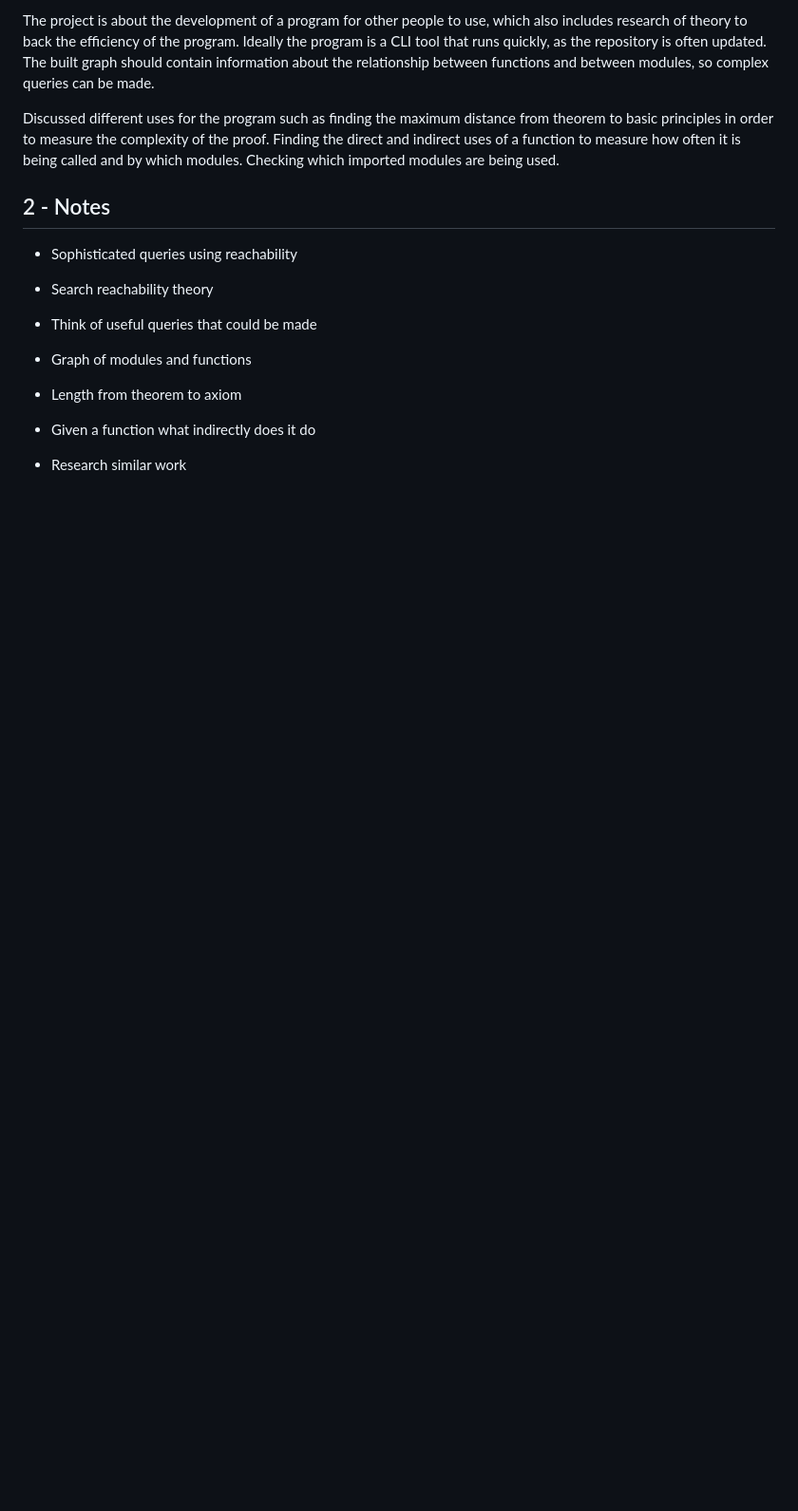
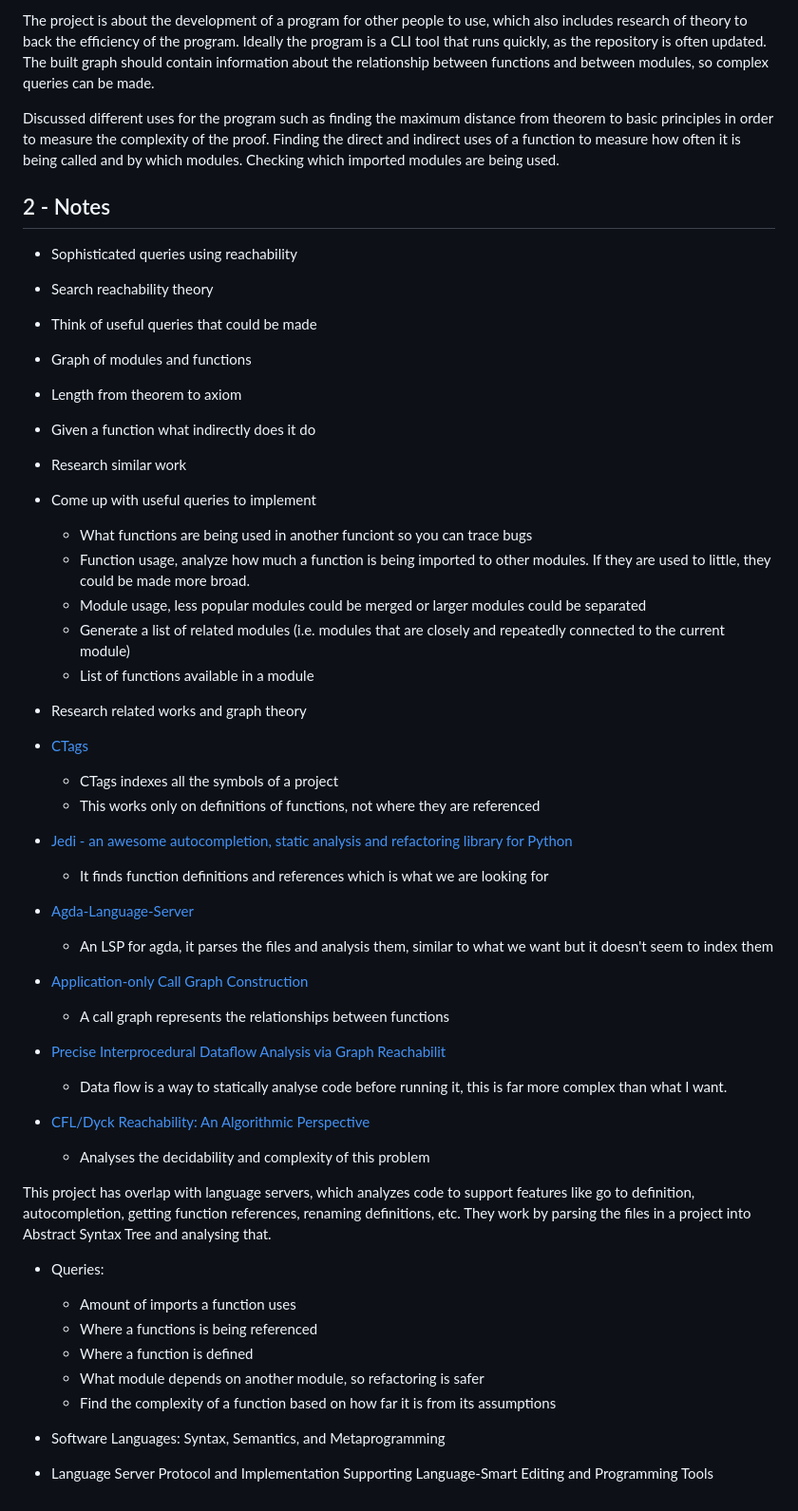
Before and after one commit to JulianVidal/AGDA_HTML, a Markdown page: reports/index.md, the part around one of its changes. Shown at 95% size. Drawn GitHub-style; blank space fills up the shorter version.

Commit message:
Researched recent works and added some possible queries that could be made

```diff
--- a/reports/index.md
+++ b/reports/index.md
@@ -126,3 +126,51 @@ being used.
 - Length from theorem to axiom
 - Given a function what indirectly does it do
 - Research similar work
+
+- Come up with useful queries to implement
+  - What functions are being used in another funciont so you can trace bugs
+  - Function usage, analyze how much a function is being imported to other
+    modules. If they are used to little, they could be made more broad.
+  - Module usage, less popular modules could be merged or larger modules could
+    be separated
+  - Generate a list of related modules (i.e. modules that are closely and
+    repeatedly connected to the current module)
+  - List of functions available in a module
+
+- Research related works and graph theory
+- [CTags](https://github.com/universal-ctags/ctags)
+  - CTags indexes all the symbols of a project
+  - This works only on definitions of functions, not where they are referenced
+- [Jedi - an awesome autocompletion, static analysis and refactoring library
+  for Python](https://jedi.readthedocs.io/)
+  - It finds function definitions and references which is what we are looking
+    for
+- [Agda-Language-Server](https://github.com/agda/agda-language-server/tree/master)
+  - An LSP for agda, it parses the files and analysis them, similar to what we
+    want but it doesn't seem to index them
+- [Application-only Call Graph Construction
+  ](https://cormack.uwaterloo.ca/~olhotak/pubs/ecoop12.pdf)
+  - A call graph represents the relationships between functions
+- [Precise Interprocedural Dataflow Analysis via Graph
+  Reachabilit](https://dl.acm.org/doi/pdf/10.1145/199448.199462)
+  - Data flow is a way to statically analyse code before running it, this is
+    far more complex than what I want.
+- [CFL/Dyck Reachability: An Algorithmic Perspective](https://dl.acm.org/doi/abs/10.1145/3583660.3583664)
+  - Analyses the decidability and complexity of this problem
+
+This project has overlap with language servers, which analyzes code to support
+features like go to definition, autocompletion, getting function references,
+renaming definitions, etc. They work by parsing the files in a project into
+Abstract Syntax Tree and analysing that.
+
+- Queries:
+  - Amount of imports a function uses
+  - Where a functions is being referenced
+  - Where a function is defined
+  - What module depends on another module, so refactoring is safer
+  - Find the complexity of a function based on how far it is from its
+    assumptions
+
+- Software Languages: Syntax, Semantics, and Metaprogramming
+- Language Server Protocol and Implementation Supporting Language-Smart Editing
+  and Programming Tools
```
Also changed, not shown: other parts of reports/index.md (+3 -3 lines).
